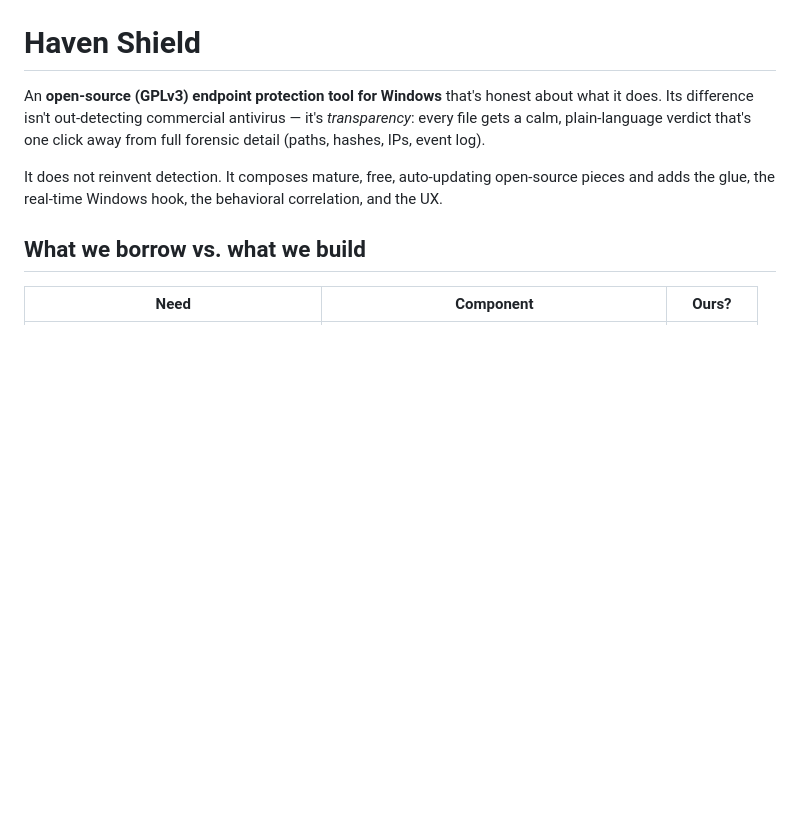
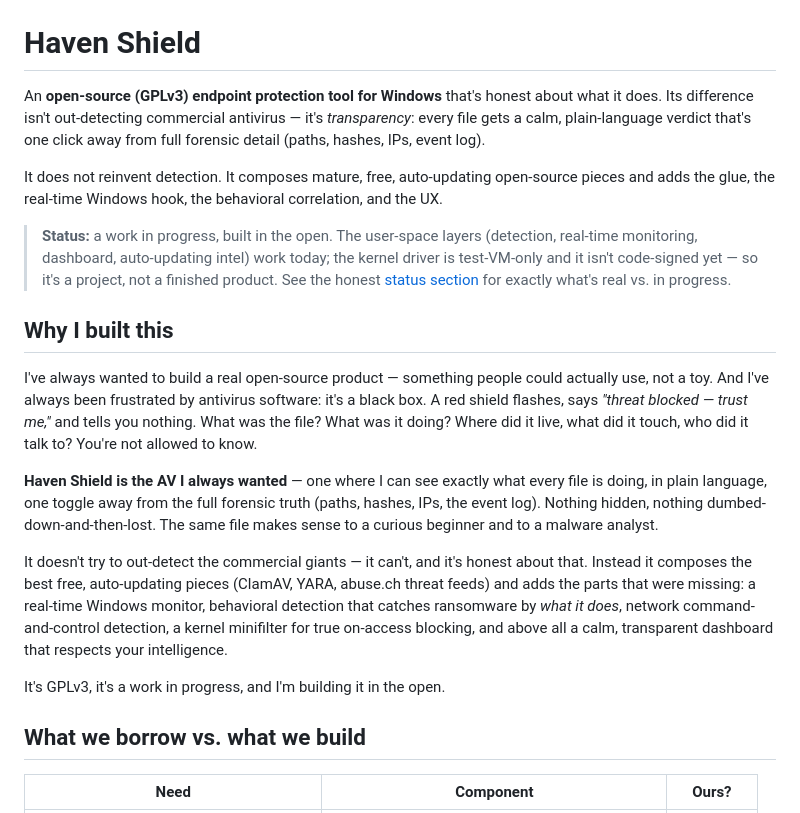
Before and after one commit to trigerman/eyilguard, a Markdown page: README.md, the part around the change. GitHub-like rendering; blank space fills up the shorter version.

Commit message:
add a short why-i-built-this section to the readme

```diff
--- a/README.md
+++ b/README.md
@@ -8,6 +8,33 @@ from full forensic detail (paths, hashes, IPs, event log).
 It does not reinvent detection. It composes mature, free, auto-updating open-source
 pieces and adds the glue, the real-time Windows hook, the behavioral correlation, and
 the UX.
+
+> **Status:** a work in progress, built in the open. The user-space layers (detection,
+> real-time monitoring, dashboard, auto-updating intel) work today; the kernel driver is
+> test-VM-only and it isn't code-signed yet — so it's a project, not a finished product.
+> See the honest [status section](#status-honest) for exactly what's real vs. in progress.
+
+## Why I built this
+
+I've always wanted to build a real open-source product — something people could actually
+use, not a toy. And I've always been frustrated by antivirus software: it's a black box.
+A red shield flashes, says *"threat blocked — trust me,"* and tells you nothing. What was
+the file? What was it doing? Where did it live, what did it touch, who did it talk to?
+You're not allowed to know.
+
+**Haven Shield is the AV I always wanted** — one where I can see exactly what every file is
+doing, in plain language, one toggle away from the full forensic truth (paths, hashes, IPs,
+the event log). Nothing hidden, nothing dumbed-down-and-then-lost. The same file makes sense
+to a curious beginner and to a malware analyst.
+
+It doesn't try to out-detect the commercial giants — it can't, and it's honest about that.
+Instead it composes the best free, auto-updating pieces (ClamAV, YARA, abuse.ch threat feeds)
+and adds the parts that were missing: a real-time Windows monitor, behavioral detection that
+catches ransomware by *what it does*, network command-and-control detection, a kernel
+minifilter for true on-access blocking, and above all a calm, transparent dashboard that
+respects your intelligence.
+
+It's GPLv3, it's a work in progress, and I'm building it in the open.
 
 ## What we borrow vs. what we build
 
```
